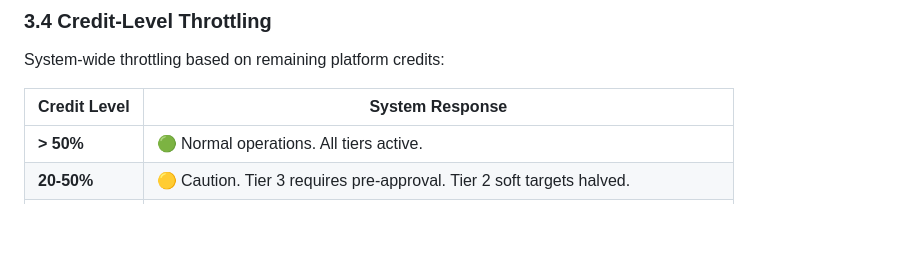
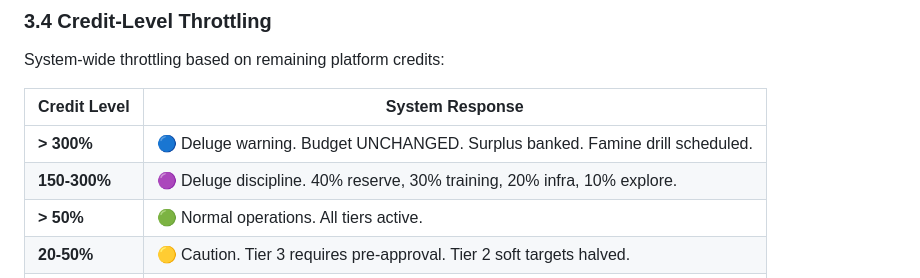
Before and after one commit to ironiclawdoctor-design/precinct92-magical-feelings-enforcement, a Markdown page: precinct/enforcement/spend-rules.md, the part around the change. Drawn GitHub-style; blank space fills up the shorter version.

```diff
--- a/precinct/enforcement/spend-rules.md
+++ b/precinct/enforcement/spend-rules.md
@@ -151,6 +151,8 @@ System-wide throttling based on remaining platform credits:
 
 | Credit Level | System Response |
 |---|---|
+| **> 300%** | 🔵 Deluge warning. Budget UNCHANGED. Surplus banked. Famine drill scheduled. |
+| **150-300%** | 🟣 Deluge discipline. 40% reserve, 30% training, 20% infra, 10% explore. |
 | **> 50%** | 🟢 Normal operations. All tiers active. |
 | **20-50%** | 🟡 Caution. Tier 3 requires pre-approval. Tier 2 soft targets halved. |
 | **10-20%** | 🟠 Lean mode. Only Tier 0-1 agents active. Tier 2+ suspended. |
```
Also changed, not shown: precinct/simulation/token-deluge.md (added, +314 -0 lines).
